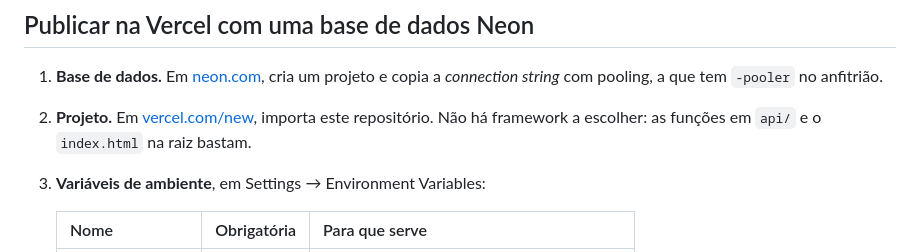
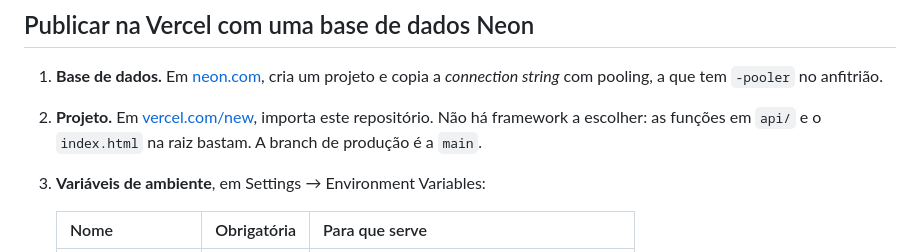
Before and after one commit to ozerebelo/cafe, a Markdown page: README.md, the part around the change. Drawn GitHub-style.

Commit message:
README: nomeia a main como branch de produção
A main passou a ser a branch de trabalho do repositório, e as instruções
de publicação não diziam qual delas a Vercel devia seguir.

Co-Authored-By: Claude Opus 5 <noreply@anthropic.com>
Claude-Session: https://claude.ai/code/session_01QRvRozJAzP9EBXWAF5ML9i

```diff
--- a/README.md
+++ b/README.md
@@ -57,7 +57,7 @@ vista, e logo que ele volte a estar.
    *connection string* com pooling, a que tem `-pooler` no anfitrião.
 2. **Projeto.** Em [vercel.com/new](https://vercel.com/new), importa este
    repositório. Não há framework a escolher: as funções em `api/` e o
-   `index.html` na raiz bastam.
+   `index.html` na raiz bastam. A branch de produção é a `main`.
 3. **Variáveis de ambiente**, em Settings → Environment Variables:
 
    | Nome | Obrigatória | Para que serve |
```
